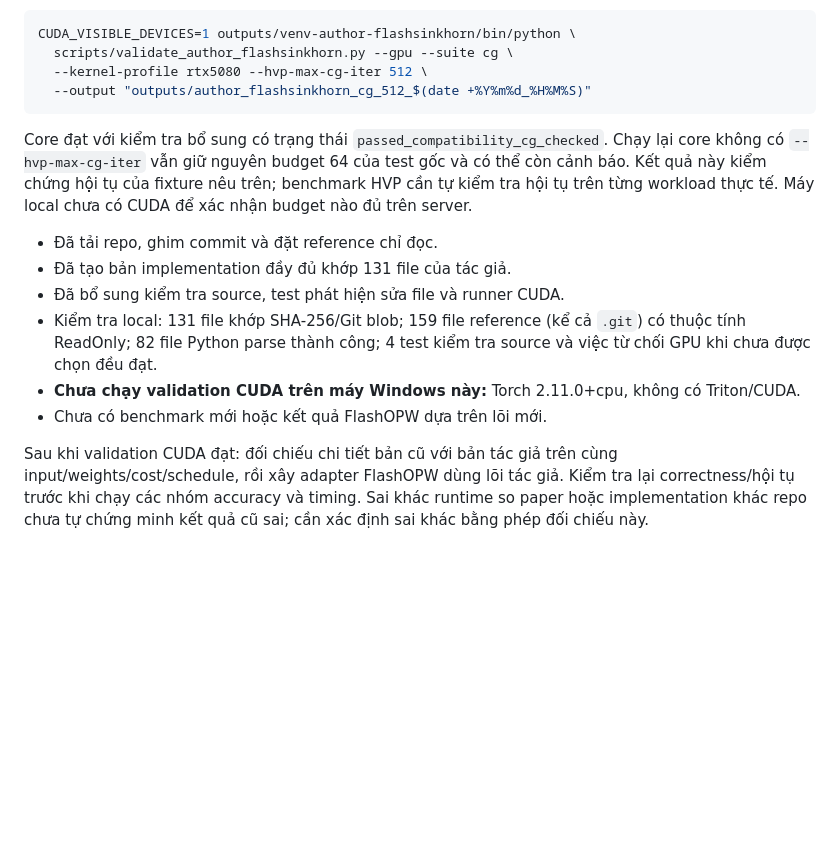
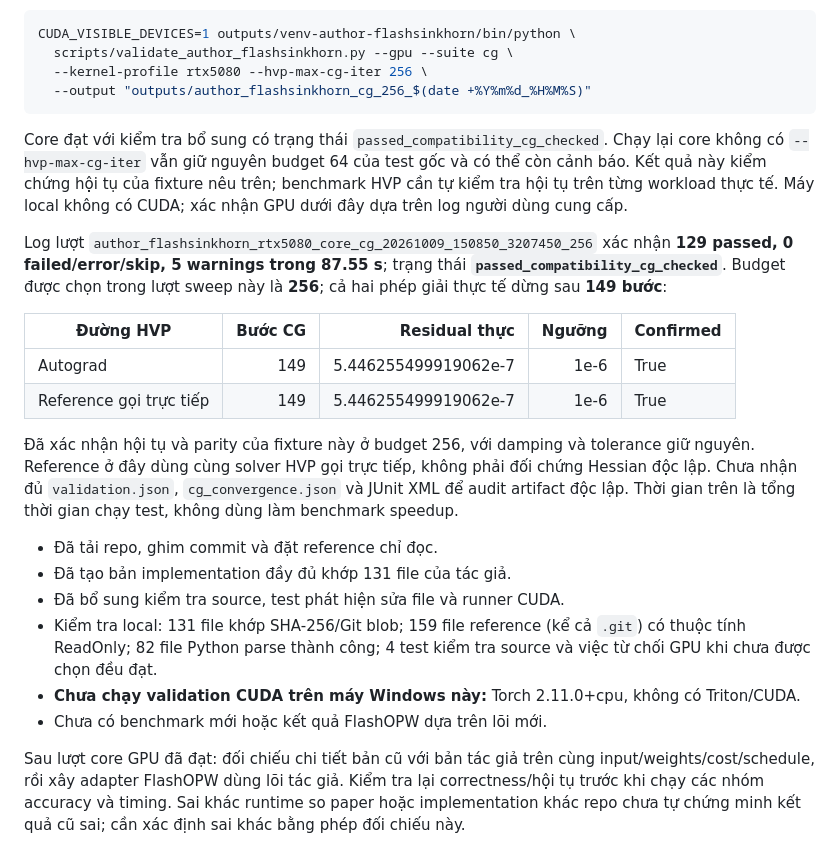
Before and after one commit to minhE10/flash-opw, a Markdown page: docs/flash_sinkhorn_author.md, the part around the change. GitHub-like rendering; blank space fills up the shorter version.

Commit message:
Record successful RTX 5080 core validation and CG convergence

````diff
--- a/docs/flash_sinkhorn_author.md
+++ b/docs/flash_sinkhorn_author.md
@@ -208,15 +208,31 @@ damping hay tolerance. Có thể chỉ chạy một budget:
 ```bash
 CUDA_VISIBLE_DEVICES=1 outputs/venv-author-flashsinkhorn/bin/python \
   scripts/validate_author_flashsinkhorn.py --gpu --suite cg \
-  --kernel-profile rtx5080 --hvp-max-cg-iter 512 \
-  --output "outputs/author_flashsinkhorn_cg_512_$(date +%Y%m%d_%H%M%S)"
+  --kernel-profile rtx5080 --hvp-max-cg-iter 256 \
+  --output "outputs/author_flashsinkhorn_cg_256_$(date +%Y%m%d_%H%M%S)"
 ```
 
 Core đạt với kiểm tra bổ sung có trạng thái `passed_compatibility_cg_checked`.
 Chạy lại core không có `--hvp-max-cg-iter` vẫn giữ nguyên budget 64 của test
 gốc và có thể còn cảnh báo. Kết quả này kiểm chứng hội tụ của fixture nêu
 trên; benchmark HVP cần tự kiểm tra hội tụ trên từng workload thực tế.
-Máy local chưa có CUDA để xác nhận budget nào đủ trên server.
+Máy local không có CUDA; xác nhận GPU dưới đây dựa trên log người dùng cung cấp.
+
+Log lượt `author_flashsinkhorn_rtx5080_core_cg_20261009_150850_3207450_256`
+xác nhận **129 passed, 0 failed/error/skip, 5 warnings trong 87.55 s**;
+trạng thái **`passed_compatibility_cg_checked`**. Budget được chọn trong lượt
+sweep này là **256**; cả hai phép giải thực tế dừng sau **149 bước**:
+
+| Đường HVP | Bước CG | Residual thực | Ngưỡng | Confirmed |
+|---|---:|---:|---:|---|
+| Autograd | 149 | 5.446255499919062e-7 | 1e-6 | True |
+| Reference gọi trực tiếp | 149 | 5.446255499919062e-7 | 1e-6 | True |
+
+Đã xác nhận hội tụ và parity của fixture này ở budget 256, với damping và
+tolerance giữ nguyên. Reference ở đây dùng cùng solver HVP gọi trực tiếp,
+không phải đối chứng Hessian độc lập. Chưa nhận đủ `validation.json`,
+`cg_convergence.json` và JUnit XML để audit artifact độc lập. Thời gian trên
+là tổng thời gian chạy test, không dùng làm benchmark speedup.
 
 - Đã tải repo, ghim commit và đặt reference chỉ đọc.
 - Đã tạo bản implementation đầy đủ khớp 131 file của tác giả.
@@ -228,7 +244,7 @@ Máy local chưa có CUDA để xác nhận budget nào đủ trên server.
   không có Triton/CUDA.
 - Chưa có benchmark mới hoặc kết quả FlashOPW dựa trên lõi mới.
 
-Sau khi validation CUDA đạt: đối chiếu chi tiết bản cũ với bản tác giả trên
+Sau lượt core GPU đã đạt: đối chiếu chi tiết bản cũ với bản tác giả trên
 cùng input/weights/cost/schedule, rồi xây adapter FlashOPW dùng lõi tác giả.
 Kiểm tra lại correctness/hội tụ trước khi chạy các nhóm accuracy và timing.
 Sai khác runtime so paper hoặc implementation khác repo chưa tự chứng minh
````
